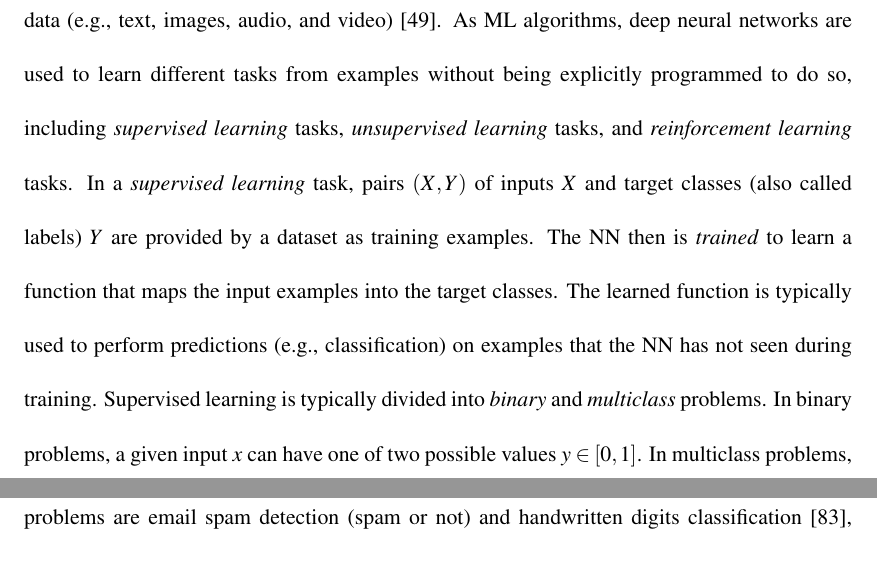
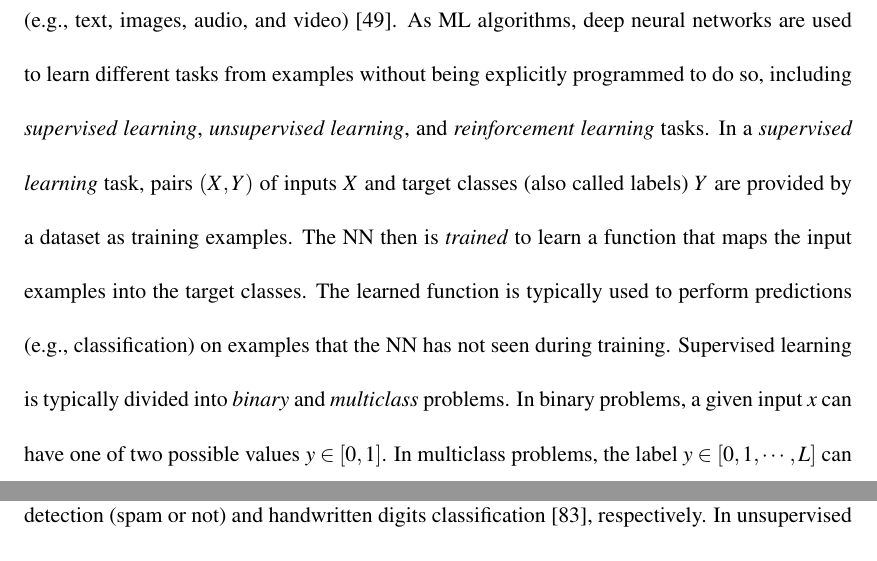
Before and after one commit to lucasnfe/phd-dissertation, a LaTeX thesis (uctest.tex, which reads tex/ml.tex): two parts of pages 38 and 39 of 158, joined at a grey line, cut so that both start at the same text. Compiled offline with pdfLaTeX; a LaTeX package or settings file that is missing is left out.

Commit message:
Removed redundent words.

```diff
--- a/tex/ml.tex
+++ b/tex/ml.tex
@@ -1,4 +1,4 @@
-\textit{Deep Learning} is a class of \textit{Machine Learning} (ML) algorithms based on \textit{Neural Networks} (NNs) with multiple layers that progressively extract higher-level features from raw data (e.g., text, images, audio, and video) \cite{goodfellow2016deep}. As ML algorithms, deep neural networks are used to learn different tasks from examples without being explicitly programmed to do so, including \textit{supervised learning} tasks, \textit{unsupervised learning} tasks, and \textit{reinforcement learning} tasks. In a \textit{supervised learning} task, pairs $(X,Y)$ of inputs $X$ and target classes (also called labels) $Y$ are provided by a dataset as training examples. The NN then is \textit{trained} to learn a function that maps the input examples into the target classes. The learned function is typically used to perform predictions (e.g., classification) on examples that the NN has not seen during training. Supervised learning is typically divided into \textit{binary} and \textit{multiclass} problems. In binary problems, a given input $x$ can have one of two possible values $y \in [0, 1]$. In multiclass problems, the label $y \in [0, 1, \cdots, L]$ can take one of $L > 2$ values. Classic examples of binary and multiclass problems are email spam detection (spam or not) and handwritten digits classification \cite{lecun1998gradient}, respectively. In unsupervised learning tasks, only the inputs $X$ are given in the dataset, and the NN is trained to learn internal patterns in the data. These learned patterns can be used for different purposes such as clustering, transfer learning, and generative modeling \cite{bengio2012unsupervised}. In reinforcement learning, the NN is trained to learn an agent that can take optimal actions in an environment according to a \textit{reward function}.
+\textit{Deep Learning} is a class of \textit{Machine Learning} (ML) algorithms based on \textit{Neural Networks} (NNs) with multiple layers that progressively extract higher-level features from raw data (e.g., text, images, audio, and video) \cite{goodfellow2016deep}. As ML algorithms, deep neural networks are used to learn different tasks from examples without being explicitly programmed to do so, including \textit{supervised learning}, \textit{unsupervised learning}, and \textit{reinforcement learning} tasks. In a \textit{supervised learning} task, pairs $(X,Y)$ of inputs $X$ and target classes (also called labels) $Y$ are provided by a dataset as training examples. The NN then is \textit{trained} to learn a function that maps the input examples into the target classes. The learned function is typically used to perform predictions (e.g., classification) on examples that the NN has not seen during training. Supervised learning is typically divided into \textit{binary} and \textit{multiclass} problems. In binary problems, a given input $x$ can have one of two possible values $y \in [0, 1]$. In multiclass problems, the label $y \in [0, 1, \cdots, L]$ can take one of $L > 2$ values. Classic examples of binary and multiclass problems are email spam detection (spam or not) and handwritten digits classification \cite{lecun1998gradient}, respectively. In unsupervised learning tasks, only the inputs $X$ are given in the dataset, and the NN is trained to learn internal patterns in the data. These learned patterns can be used for different purposes such as clustering, transfer learning, and generative modeling \cite{bengio2012unsupervised}. In reinforcement learning, the NN is trained to learn an agent that can take optimal actions in an environment according to a \textit{reward function}.
 
 Modern neural AMC systems are typically designed in an unsupervised learning setting, where a NN has to learn relationships between different music structures (e.g., notes, chords, and melodies) represented in symbolic format. Formally, these NNs are \textit{generative models}, i.e. a model that captures a probability distribution $P(X)$ from a given dataset $X$. Inspired by the great results that deep learning has achieved in NLP, generative models for AMC are typically designed as neural \textit{language models} (LM). In NLP, a LM is a conditional probability $L = P(x_t|x_1, x_2, \cdots, x_{t-1})$ of the next token $x_t$ given a prefix with the $t-1$ previous tokens $\{x_1, x_2, \cdots, x_{t-1}\}$ of a sentence. One can train a NN to learn $L$ by processing input sequences of tokens $\{x_1, x_2, \cdots, x_{t-1}\}$ to predict the next token $x_{t+1}$ from the current token $x_t$. A NN trained this way can generate new sentences by sampling tokens from $L$ or searching for sequences over the space defined by $L$.
 
```
Also changed, not shown: uctest.pdf.
